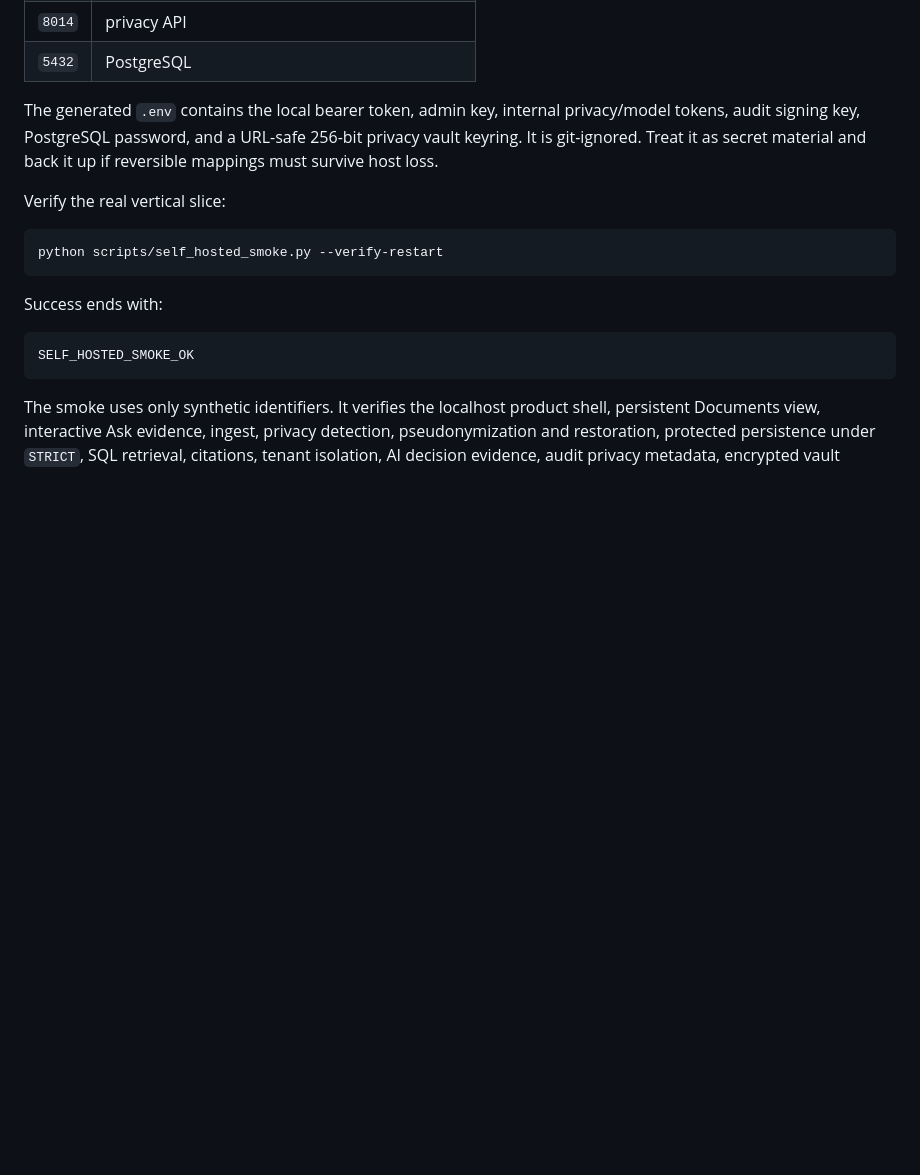
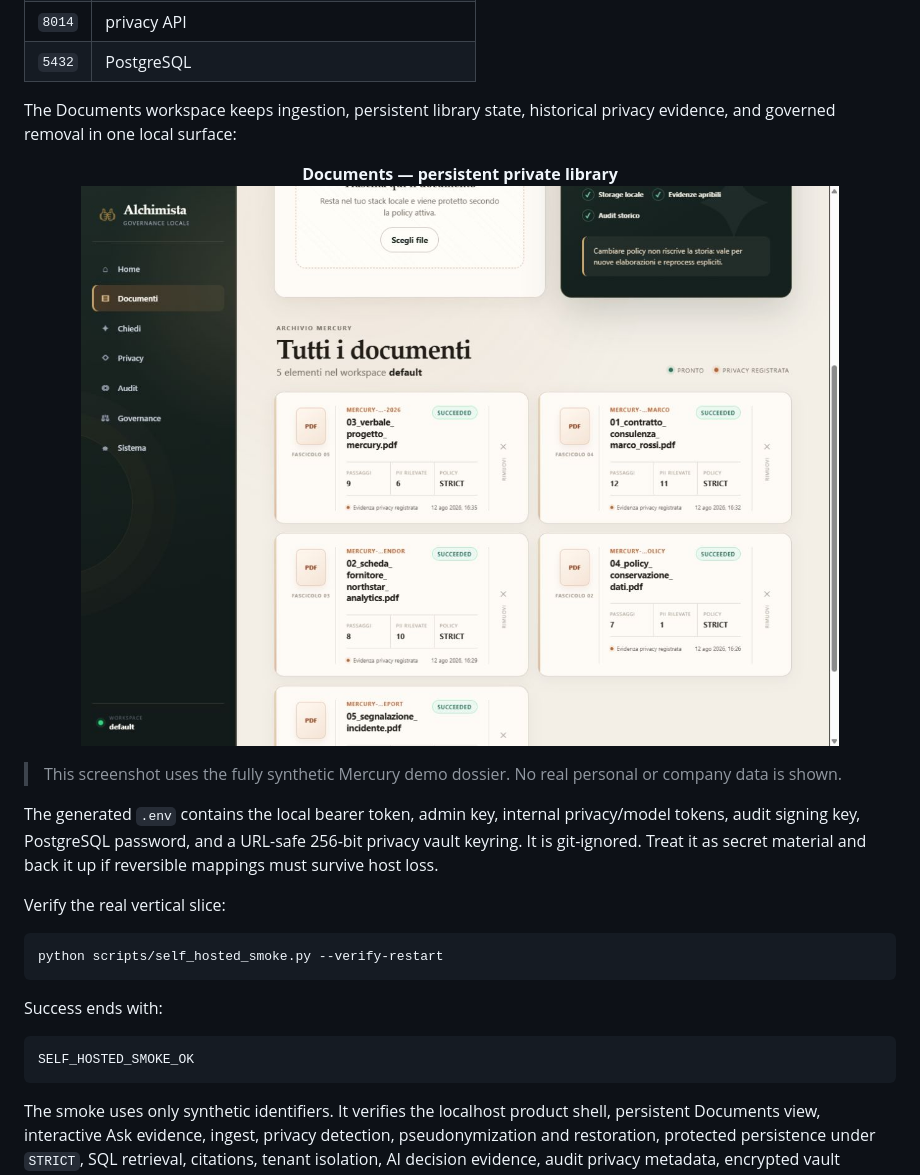
Before and after one commit to Daniele-Cangi/Alchimista, a Markdown page: README.md, the part around the change printed below. Rendered like a GitHub page; pictures changed too: docs/screenshots/alchimista-documents.png (added); blank space fills up the shorter version.

```diff
--- a/README.md
+++ b/README.md
@@ -48,6 +48,17 @@ to loopback by default:
 | `8013` | RAG query API |
 | `8014` | privacy API |
 | `5432` | PostgreSQL |
+
+The Documents workspace keeps ingestion, persistent library state, historical
+privacy evidence, and governed removal in one local surface:
+
+<p align="center">
+  <strong>Documents — persistent private library</strong><br>
+  <img src="docs/screenshots/alchimista-documents.png" width="100%" alt="Alchimista document library showing the synthetic Mercury dossier processed under STRICT privacy">
+</p>
+
+> This screenshot uses the fully synthetic Mercury demo dossier. No real
+> personal or company data is shown.
 
 The generated `.env` contains the local bearer token, admin key, internal
 privacy/model tokens, audit signing key, PostgreSQL password, and a URL-safe 256-bit
```
Also changed, not shown: other parts of README.md (+8 -0 lines), docs/screenshots/alchimista-ask.png (added).
